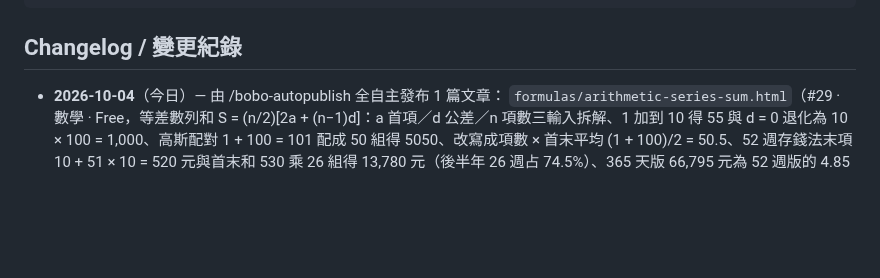
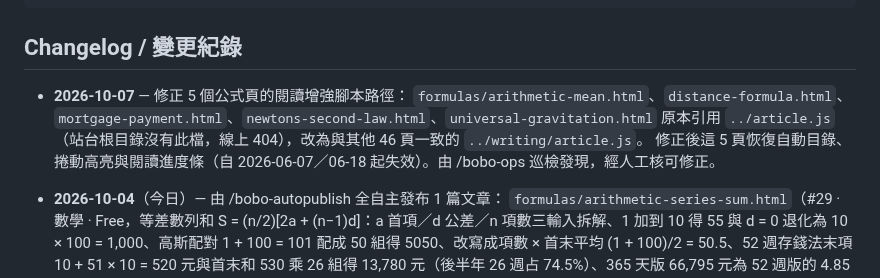
Before and after one commit to boboidvtw/bobo-labs, a Markdown page: README.md, the part around the change. Rendered like a GitHub page; blank space fills up the shorter version.

Commit message:
docs: README changelog - 2026-10-07 修正 formulas article.js 路徑

````diff
--- a/README.md
+++ b/README.md
@@ -19,6 +19,11 @@ CNAME               Custom domain (labs.moneyai168.com)
 ```
 
 ## Changelog / 變更紀錄
+
+- **2026-10-07** — 修正 5 個公式頁的閱讀增強腳本路徑：
+  `formulas/arithmetic-mean.html`、`distance-formula.html`、`mortgage-payment.html`、`newtons-second-law.html`、`universal-gravitation.html`
+  原本引用 `../article.js`（站台根目錄沒有此檔，線上 404），改為與其他 46 頁一致的 `../writing/article.js`。
+  修正後這 5 頁恢復自動目錄、捲動高亮與閱讀進度條（自 2026-06-07／06-18 起失效）。由 /bobo-ops 巡檢發現，經人工核可修正。
 
 - **2026-10-04**（今日）— 由 /bobo-autopublish 全自主發布 1 篇文章：
   `formulas/arithmetic-series-sum.html`（#29 · 數學 · Free，等差數列和 S = (n/2)[2a + (n−1)d]：a 首項／d 公差／n 項數三輸入拆解、1 加到 10 得 55 與 d = 0 退化為 10 × 100 = 1,000、高斯配對 1 + 100 = 101 配成 50 組得 5050、改寫成項數 × 首末平均 (1 + 100)/2 = 50.5、52 週存錢法末項 10 + 51 × 10 = 520 元與首末和 530 乘 26 組得 13,780 元（後半年 26 週占 74.5%）、365 天版 66,795 元為 52 週版的 4.85 倍（和對 n 平方級、對 d 線性）、常見錯誤「n 是項數不是末項」用 (100 − 7) ÷ 3 = 31 加一得 32 項算出 1,712，誤代 n = 100 得 15,550 為正確值的 9.08 倍、等額本金房貸借 1,200,000 元分 12 期月利率 0.5%：每期本金 100,000 元、首期利息 6,000 元、每期遞減 500 元，利息總額 (12/2)(2 × 6,000 − 11 × 500) = 39,000 元，並以 1 + 2 + … + 12 = 78 乘 500 交叉驗證，同時點明等額本息的利息不是等差數列）。
````
